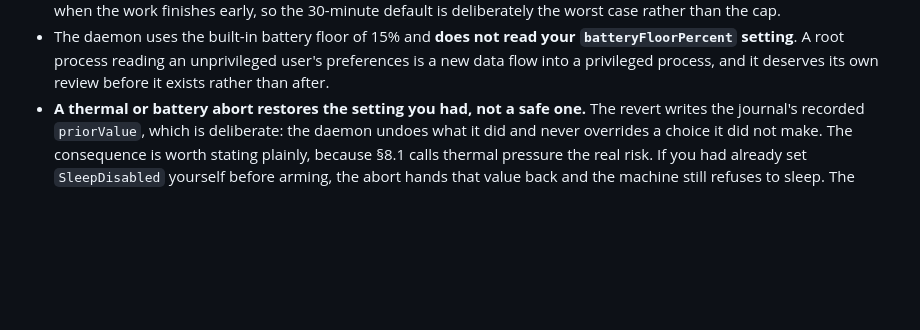
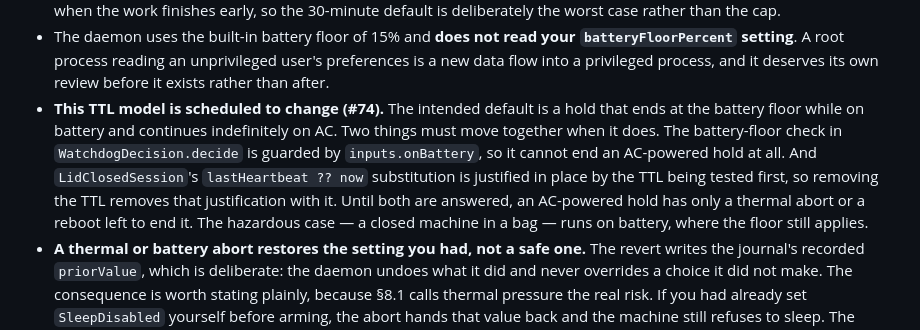
Before and after one commit to ArangoGutierrez/coffee-bar, a Markdown page: SECURITY.md, the part around the change. Drawn GitHub-style; blank space fills up the shorter version.

Commit message:
docs(security): record the planned TTL change and what must move with it
SECURITY.md states supervision is TTL-only and that the default is
deliberately the worst case. Issue #74 changes that: the hold is to end
at the battery floor on battery and continue indefinitely on AC. Spec and
intent should agree before any code moves, so the document says so now.

Two couplings make this more than a constant to retune, and both are easy
to miss when only the TTL is in front of you. The battery-floor check in
WatchdogDecision.decide is guarded by inputs.onBattery, so it can never
end an AC-powered hold. And LidClosedSession substitutes now for a missing
heartbeat, justified in place by decide() testing the TTL first — delete
the TTL and that justification goes with it, leaving an AC-powered hold
with only a thermal abort or a reboot to end it.

Additive on purpose. everyDurationInAPolicyDocumentIsARealProductConstant
requires SECURITY.md to state at least three durations and holds each to a
shipped constant, so the existing sentences stay and this bullet states no
duration of its own.

Signed-off-by: Carlos Eduardo Arango Gutierrez <eduardoa@nvidia.com>

```diff
--- a/SECURITY.md
+++ b/SECURITY.md
@@ -190,6 +190,16 @@ policy:
   `batteryFloorPercent` setting**. A root process reading an unprivileged user's
   preferences is a new data flow into a privileged process, and it deserves its
   own review before it exists rather than after.
+- **This TTL model is scheduled to change (#74).** The intended default is a hold
+  that ends at the battery floor while on battery and continues indefinitely on
+  AC. Two things must move together when it does. The battery-floor check in
+  `WatchdogDecision.decide` is guarded by `inputs.onBattery`, so it cannot end an
+  AC-powered hold at all. And `LidClosedSession`'s `lastHeartbeat ?? now`
+  substitution is justified in place by the TTL being tested first, so removing
+  the TTL removes that justification with it. Until both are answered, an
+  AC-powered hold has only a thermal abort or a reboot left to end it. The
+  hazardous case — a closed machine in a bag — runs on battery, where the floor
+  still applies.
 - **A thermal or battery abort restores the setting you had, not a safe one.**
   The revert writes the journal's recorded `priorValue`, which is deliberate:
   the daemon undoes what it did and never overrides a choice it did not make.
```
